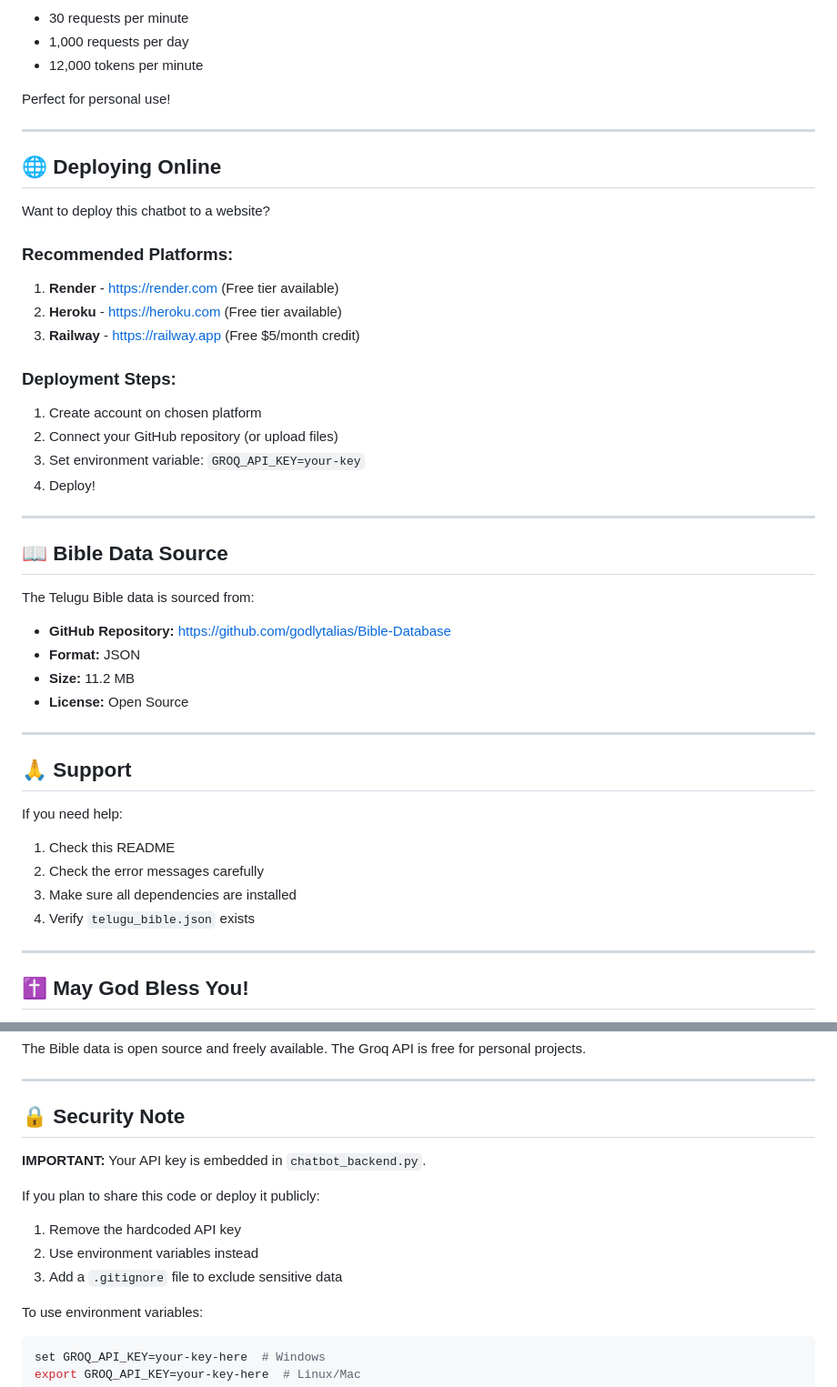
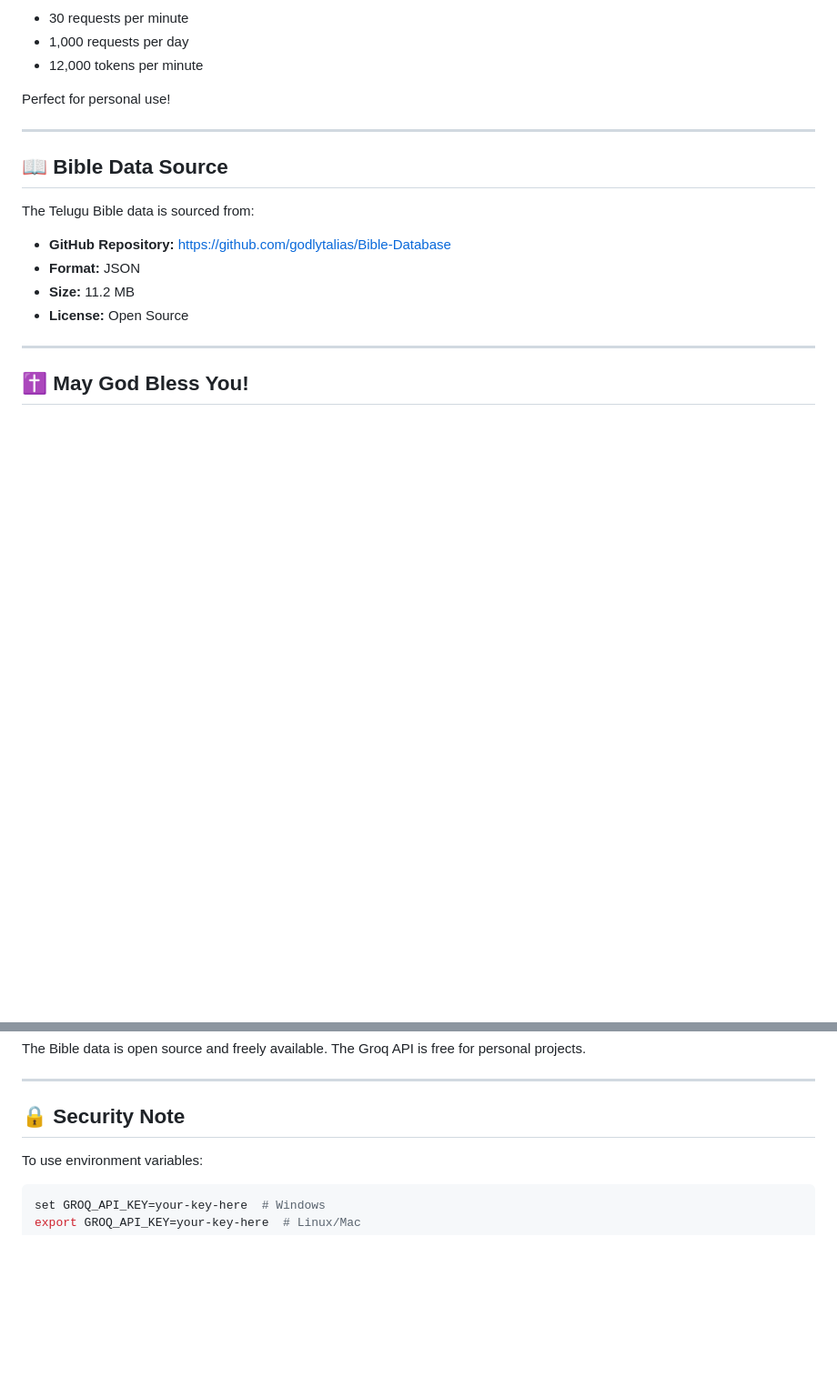
Before and after one commit to teja-palleti/Yesu-Mitra, a Markdown page: README.md, 2 parts joined by grey strips. Shown at 91% size. Rendered like a GitHub page; blank space fills up the shorter version.

````diff
--- a/README.md
+++ b/README.md
@@ -137,23 +137,6 @@ Perfect for personal use!
 
 ---
 
-## 🌐 Deploying Online
-
-Want to deploy this chatbot to a website?
-
-### Recommended Platforms:
-1. **Render** - https://render.com (Free tier available)
-2. **Heroku** - https://heroku.com (Free tier available)
-3. **Railway** - https://railway.app (Free $5/month credit)
-
-### Deployment Steps:
-1. Create account on chosen platform
-2. Connect your GitHub repository (or upload files)
-3. Set environment variable: `GROQ_API_KEY=your-key`
-4. Deploy!
-
----
-
 ## 📖 Bible Data Source
 
 The Telugu Bible data is sourced from:
@@ -161,18 +144,6 @@ The Telugu Bible data is sourced from:
 - **Format:** JSON
 - **Size:** 11.2 MB
 - **License:** Open Source
-
----
-
-## 🙏 Support
-
-If you need help:
-
-1. Check this README
-2. Check the error messages carefully
-3. Make sure all dependencies are installed
-4. Verify `telugu_bible.json` exists
-
 ---
 
 ## ✝️ May God Bless You!
@@ -201,12 +172,6 @@ The Groq API is free for personal projects.
 
 ## 🔒 Security Note
 
-**IMPORTANT:** Your API key is embedded in `chatbot_backend.py`.
-
-If you plan to share this code or deploy it publicly:
-1. Remove the hardcoded API key
-2. Use environment variables instead
-3. Add a `.gitignore` file to exclude sensitive data
 
 To use environment variables:
 ```bash
````
